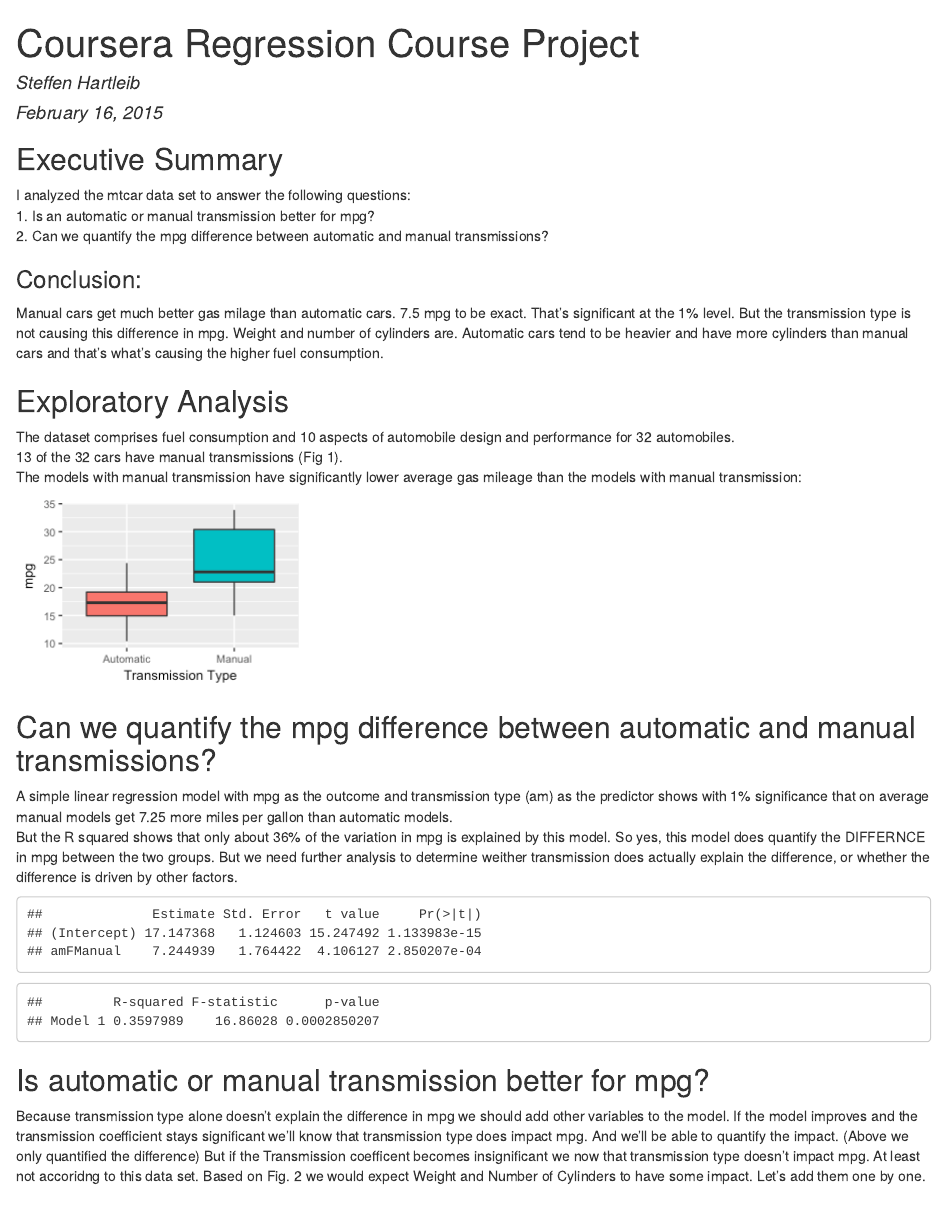
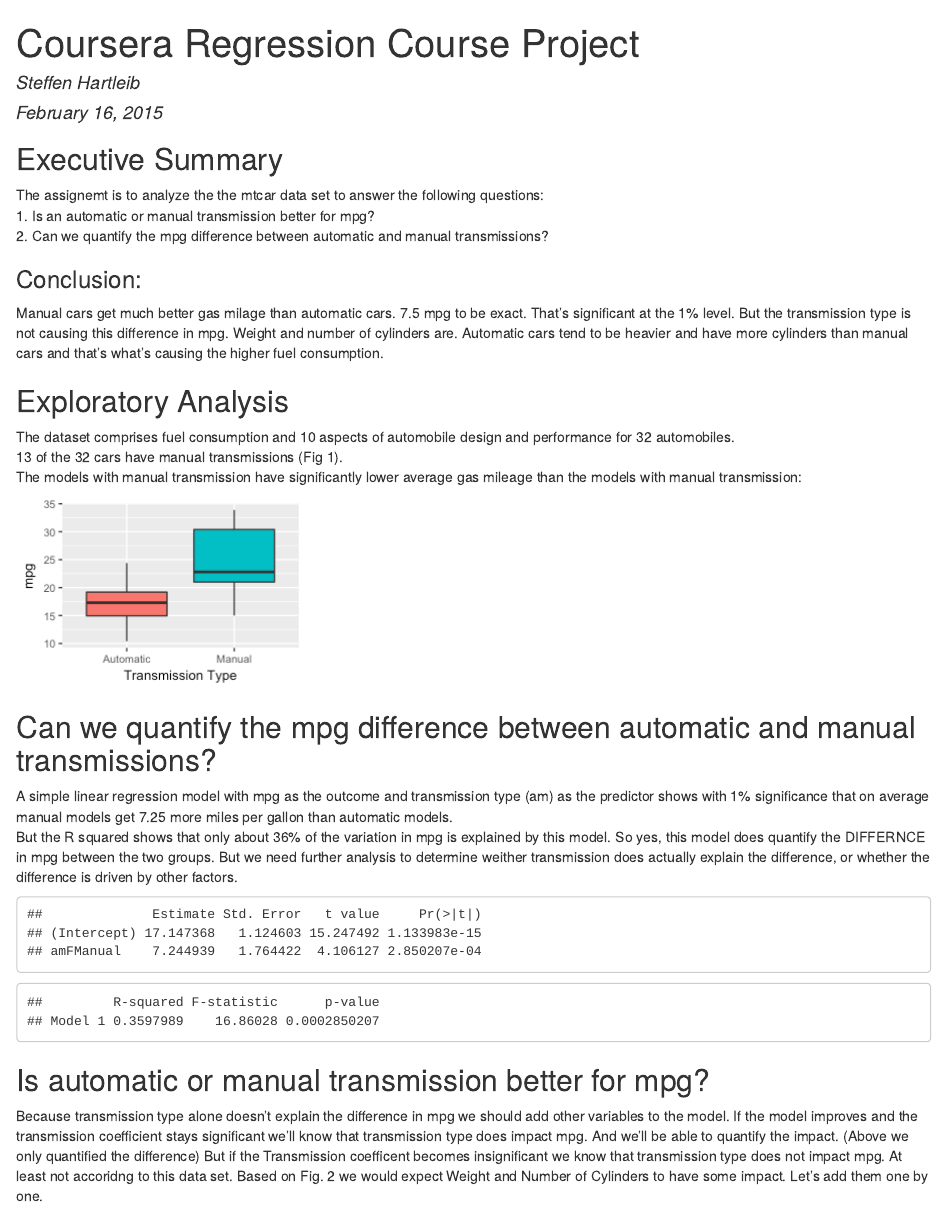
Before and after one commit to steffenhartleib/Coursera_Regression_Course_Project, an R Markdown document (RegressionCourseProjectMD.Rmd): the page in a window 1100 px wide, from its top. The pictures show the output file RegressionCourseProjectMD.html that the author committed with the source, opened offline.

Commit message:
typos
more typos

````diff
--- a/RegressionCourseProjectMD.Rmd
+++ b/RegressionCourseProjectMD.Rmd
@@ -9,7 +9,7 @@ output:
 ---
 
 ## Executive Summary
-I analyzed the mtcar data set to answer the following questions:
+The assignemt is to analyze the the mtcar data set to answer the following questions:
 1. Is an automatic or manual transmission better for mpg?
 2. Can we quantify the mpg difference between automatic and manual transmissions?
 &nbsp;
@@ -56,7 +56,7 @@ Model1
 
 ## Is automatic or manual transmission better for mpg?
 
-Because transmission type alone doesn't explain the difference in mpg we should add other variables to the model. If the model improves and the transmission coefficient stays significant we'll know that transmission type does impact mpg. And we'll be able to quantify the impact. (Above we only quantified the difference)  But if the Transmission coefficent becomes insignificant we now that transmission type doesn't impact mpg. At least not accoridng to this data set. Based on Fig. 2 we would expect Weight and Number of Cylinders to have some impact. Let's add them one by one.
+Because transmission type alone doesn't explain the difference in mpg we should add other variables to the model. If the model improves and the transmission coefficient stays significant we'll know that transmission type does impact mpg. And we'll be able to quantify the impact. (Above we only quantified the difference)  But if the Transmission coefficent becomes insignificant we know that transmission type does not impact mpg. At least not accoridng to this data set. Based on Fig. 2 we would expect Weight and Number of Cylinders to have some impact. Let's add them one by one.
 
 ### Model 2: adding weight
 ```{r, echo= FALSE}
````
Also changed, not shown: RegressionCourseProjectMD.html, RegressionCourseProjectMD.md.
